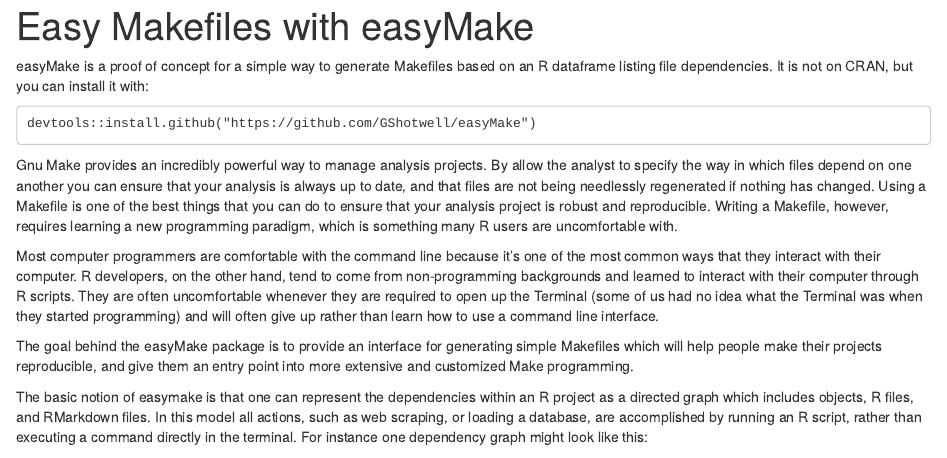
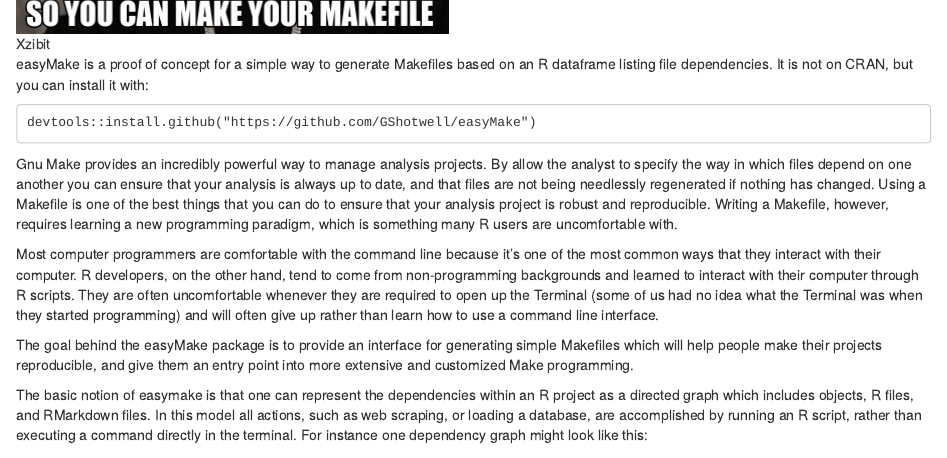
Before and after one commit to gshotwell/easyMake, an R Markdown document (README.Rmd): the page in a window 1100 px wide, from 20 px down before the commit and from 320 px down after it. Rendered offline with R 4.5, knitr and Pandoc, with nearby package versions; some code elsewhere in the file could not run offline.

Commit message:
Added Meme

````diff
--- a/README.Rmd
+++ b/README.Rmd
@@ -3,7 +3,10 @@
 output:
   html_document:
     keep_md: yes
+    self_contained: no
 ---
+![Xzibit](images/Xzibit.jpg)
+
 easyMake is a proof of concept for a simple way to generate Makefiles based on an R dataframe listing file dependencies. It is not on CRAN, but you can install it with:
 
 ```
````
Also changed, not shown: README.md.
